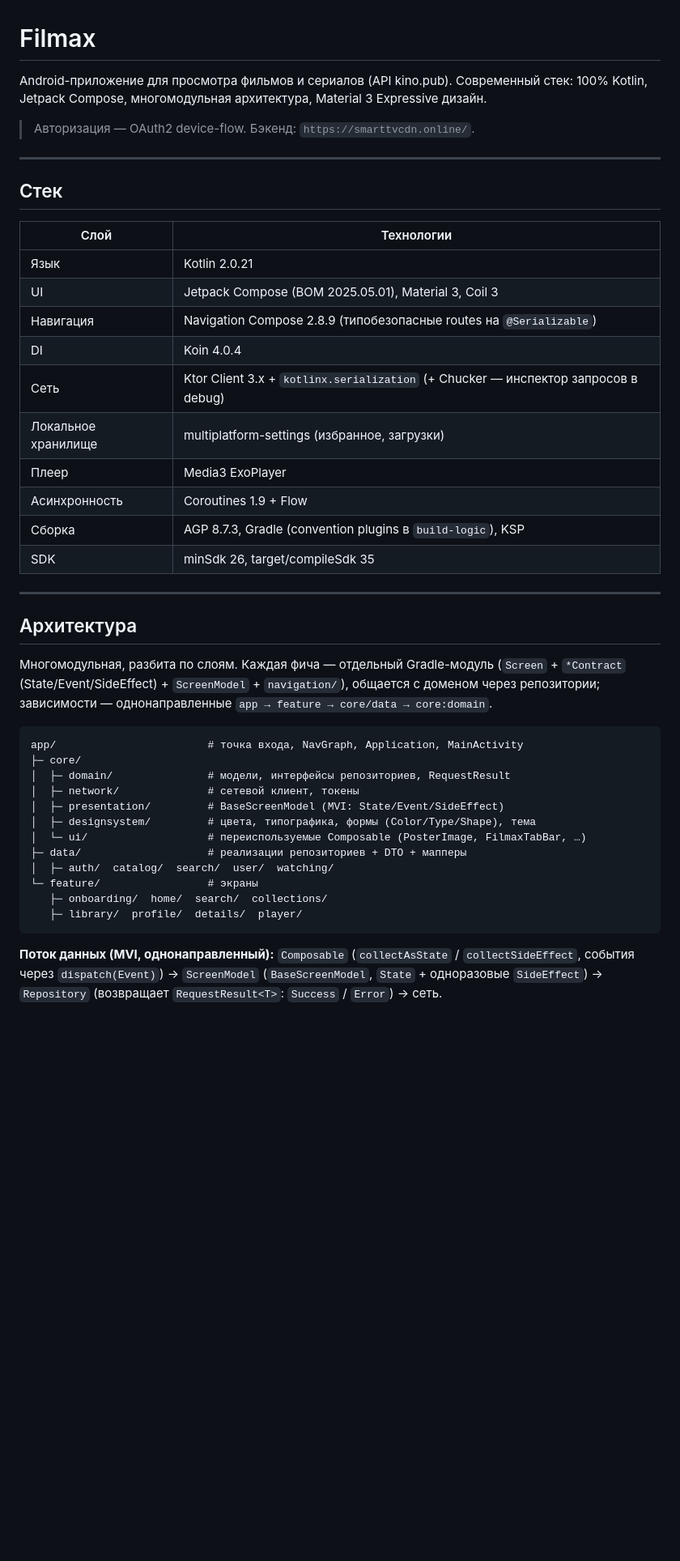
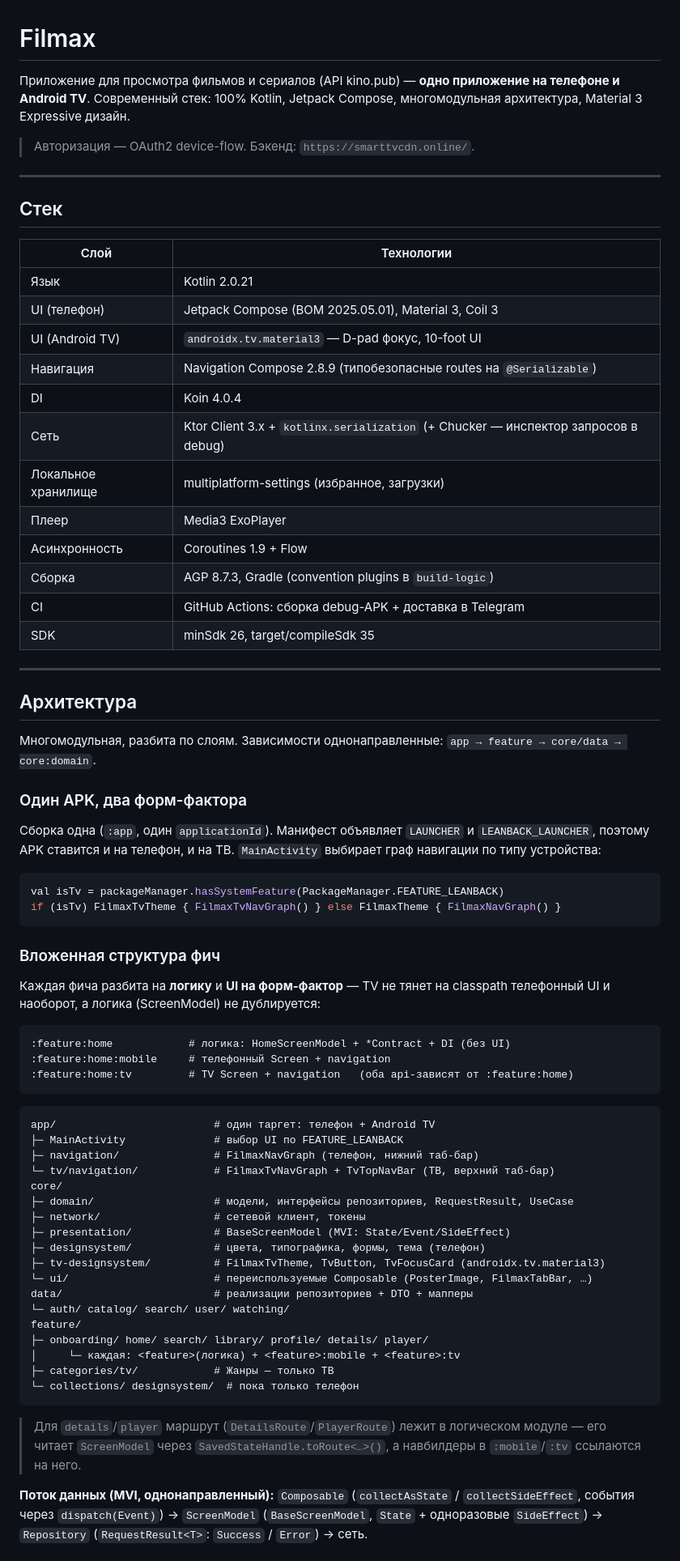
Before and after one commit to malyi-m-dev/filmax, a Markdown page: README.md, the part around one of its changes. Shown at 81% size. Drawn GitHub-style; blank space fills up the shorter version.

````diff
--- a/README.md
+++ b/README.md
@@ -1,8 +1,8 @@
 # Filmax
 
-Android-приложение для просмотра фильмов и сериалов (API kino.pub).
-Современный стек: 100% Kotlin, Jetpack Compose, многомодульная архитектура,
-Material 3 Expressive дизайн.
+Приложение для просмотра фильмов и сериалов (API kino.pub) — **одно приложение на
+телефоне и Android TV**. Современный стек: 100% Kotlin, Jetpack Compose, многомодульная
+архитектура, Material 3 Expressive дизайн.
 
 > Авторизация — OAuth2 device-flow. Бэкенд: `https://smarttvcdn.online/`.
 
@@ -13,41 +13,73 @@ Material 3 Expressive дизайн.
 | Слой | Технологии |
 |------|-----------|
 | Язык | Kotlin 2.0.21 |
-| UI | Jetpack Compose (BOM 2025.05.01), Material 3, Coil 3 |
+| UI (телефон) | Jetpack Compose (BOM 2025.05.01), Material 3, Coil 3 |
+| UI (Android TV) | `androidx.tv.material3` — D-pad фокус, 10-foot UI |
 | Навигация | Navigation Compose 2.8.9 (типобезопасные routes на `@Serializable`) |
 | DI | Koin 4.0.4 |
 | Сеть | Ktor Client 3.x + `kotlinx.serialization` (+ Chucker — инспектор запросов в debug) |
 | Локальное хранилище | multiplatform-settings (избранное, загрузки) |
 | Плеер | Media3 ExoPlayer |
 | Асинхронность | Coroutines 1.9 + Flow |
-| Сборка | AGP 8.7.3, Gradle (convention plugins в `build-logic`), KSP |
+| Сборка | AGP 8.7.3, Gradle (convention plugins в `build-logic`) |
+| CI | GitHub Actions: сборка debug-APK + доставка в Telegram |
 | SDK | minSdk 26, target/compileSdk 35 |
 
 ---
 
 ## Архитектура
 
-Многомодульная, разбита по слоям. Каждая фича — отдельный Gradle-модуль
-(`Screen` + `*Contract` (State/Event/SideEffect) + `ScreenModel` + `navigation/`),
-общается с доменом через репозитории; зависимости — однонаправленные
+Многомодульная, разбита по слоям. Зависимости однонаправленные:
 `app → feature → core/data → core:domain`.
 
-```
-app/                        # точка входа, NavGraph, Application, MainActivity
-├─ core/
-│  ├─ domain/               # модели, интерфейсы репозиториев, RequestResult
-│  ├─ network/              # сетевой клиент, токены
-│  ├─ presentation/         # BaseScreenModel (MVI: State/Event/SideEffect)
-│  ├─ designsystem/         # цвета, типографика, формы (Color/Type/Shape), тема
-│  └─ ui/                   # переиспользуемые Composable (PosterImage, FilmaxTabBar, …)
-├─ data/                    # реализации репозиториев + DTO + мапперы
-│  ├─ auth/  catalog/  search/  user/  watching/
-└─ feature/                 # экраны
-   ├─ onboarding/  home/  search/  collections/
-   ├─ library/  profile/  details/  player/
+### Один APK, два форм-фактора
+
+Сборка одна (`:app`, один `applicationId`). Манифест объявляет `LAUNCHER` и
+`LEANBACK_LAUNCHER`, поэтому APK ставится и на телефон, и на ТВ. `MainActivity`
+выбирает граф навигации по типу устройства:
+
+```kotlin
+val isTv = packageManager.hasSystemFeature(PackageManager.FEATURE_LEANBACK)
+if (isTv) FilmaxTvTheme { FilmaxTvNavGraph() } else FilmaxTheme { FilmaxNavGraph() }
 ```
 
+### Вложенная структура фич
+
+Каждая фича разбита на **логику** и **UI на форм-фактор** — TV не тянет на classpath
+телефонный UI и наоборот, а логика (ScreenModel) не дублируется:
+
+```
+:feature:home            # логика: HomeScreenModel + *Contract + DI (без UI)
+:feature:home:mobile     # телефонный Screen + navigation
+:feature:home:tv         # TV Screen + navigation   (оба api-зависят от :feature:home)
+```
+
+```
+app/                         # один таргет: телефон + Android TV
+├─ MainActivity              # выбор UI по FEATURE_LEANBACK
+├─ navigation/               # FilmaxNavGraph (телефон, нижний таб-бар)
+└─ tv/navigation/            # FilmaxTvNavGraph + TvTopNavBar (ТВ, верхний таб-бар)
+core/
+├─ domain/                   # модели, интерфейсы репозиториев, RequestResult, UseCase
+├─ network/                  # сетевой клиент, токены
+├─ presentation/             # BaseScreenModel (MVI: State/Event/SideEffect)
+├─ designsystem/             # цвета, типографика, формы, тема (телефон)
+├─ tv-designsystem/          # FilmaxTvTheme, TvButton, TvFocusCard (androidx.tv.material3)
+└─ ui/                       # переиспользуемые Composable (PosterImage, FilmaxTabBar, …)
+data/                        # реализации репозиториев + DTO + мапперы
+└─ auth/ catalog/ search/ user/ watching/
+feature/
+├─ onboarding/ home/ search/ library/ profile/ details/ player/
+│     └─ каждая: <feature>(логика) + <feature>:mobile + <feature>:tv
+├─ categories/tv/            # Жанры — только ТВ
+└─ collections/ designsystem/  # пока только телефон
+```
+
+> Для `details`/`player` маршрут (`DetailsRoute`/`PlayerRoute`) лежит в логическом модуле —
+> его читает `ScreenModel` через `SavedStateHandle.toRoute<…>()`, а навбилдеры в
+> `:mobile`/`:tv` ссылаются на него.
+
 **Поток данных (MVI, однонаправленный):** `Composable` (`collectAsState` / `collectSideEffect`,
-события через `dispatch(Event)`) → `ScreenModel` (`BaseScreenModel`, `State` + одноразовые `SideEffect`) →
-`Repository` (возвращает `RequestResult<T>`: `Success` / `Error`) → сеть.
+события через `dispatch(Event)`) → `ScreenModel` (`BaseScreenModel`, `State` + одноразовые
+`SideEffect`) → `Repository` (`RequestResult<T>`: `Success` / `Error`) → сеть.
 
````
Also changed, not shown: other parts of README.md (+39 -32 lines).
